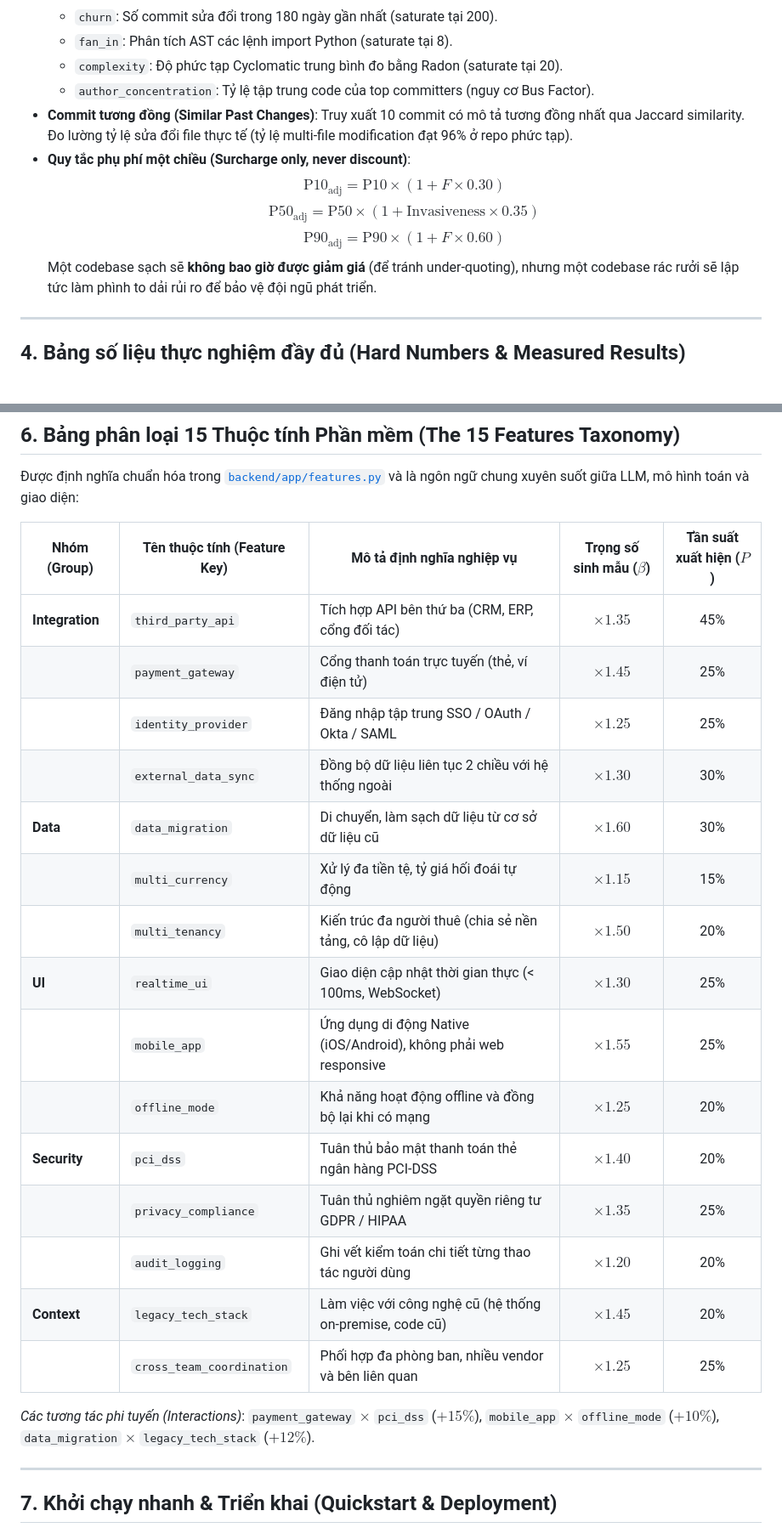
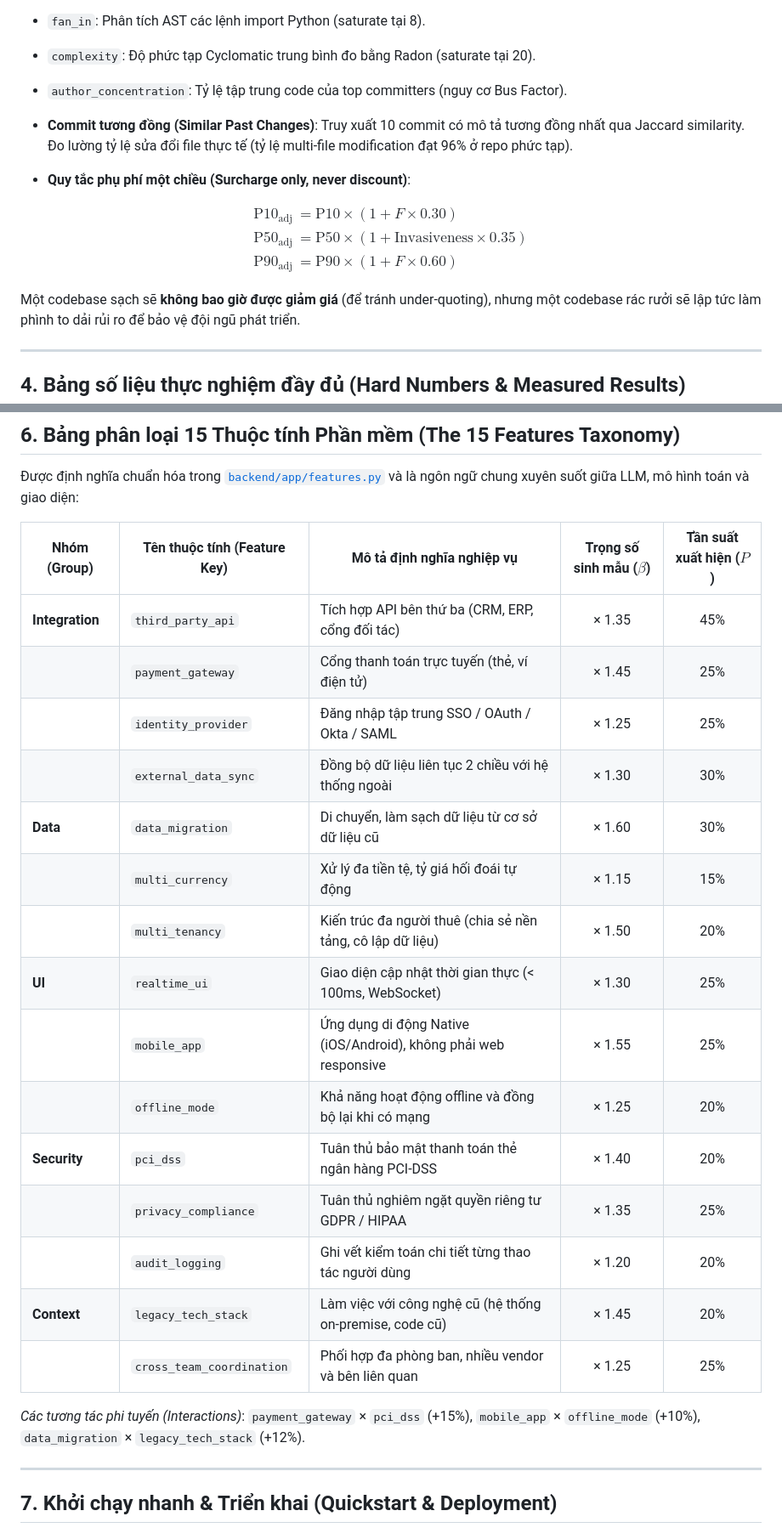
Before and after one commit to iknizzz1807/the-estimator, a Markdown page: README.md, 2 parts joined by grey strips. Shown at 85% size. Rendered like a GitHub page; blank space fills up the shorter version.

```diff
--- a/README.md
+++ b/README.md
@@ -217,11 +242,19 @@ Nếu dự án làm trên một kho mã nguồn có sẵn, The Estimator có th
   - `fan_in`: Phân tích AST các lệnh import Python (saturate tại 8).
   - `complexity`: Độ phức tạp Cyclomatic trung bình đo bằng Radon (saturate tại 20).
   - `author_concentration`: Tỷ lệ tập trung code của top committers (nguy cơ Bus Factor).
+
 - **Commit tương đồng (Similar Past Changes)**: Truy xuất 10 commit có mô tả tương đồng nhất qua Jaccard similarity. Đo lường tỷ lệ sửa đổi file thực tế (tỷ lệ multi-file modification đạt 96% ở repo phức tạp).
+
 - **Quy tắc phụ phí một chiều (Surcharge only, never discount)**:
-  $$\text{P10}_{\text{adj}} = \text{P10} \times (1 + F \times 0.30)$$
-  $$\text{P50}_{\text{adj}} = \text{P50} \times (1 + \text{Invasiveness} \times 0.35)$$
-  $$\text{P90}_{\text{adj}} = \text{P90} \times (1 + F \times 0.60)$$
+
+$$
+\begin{aligned}
+\text{P10}_{\text{adj}} &= \text{P10} \times (1 + F \times 0.30) \\
+\text{P50}_{\text{adj}} &= \text{P50} \times (1 + \text{Invasiveness} \times 0.35) \\
+\text{P90}_{\text{adj}} &= \text{P90} \times (1 + F \times 0.60)
+\end{aligned}
+$$
+
   Một codebase sạch sẽ **không bao giờ được giảm giá** (để tránh under-quoting), nhưng một codebase rác rưởi sẽ lập tức làm phình to dải rủi ro để bảo vệ đội ngũ phát triển.
 
 ---
@@ -324,23 +357,23 @@ Một trong những giá trị văn hóa kỹ thuật cao nhất của The Estim
 
 | Nhóm (Group) | Tên thuộc tính (Feature Key) | Mô tả định nghĩa nghiệp vụ | Trọng số sinh mẫu ($\beta$) | Tần suất xuất hiện ($P$) |
 |---|---|---|:---:|:---:|
-| **Integration** | `third_party_api` | Tích hợp API bên thứ ba (CRM, ERP, cổng đối tác) | $\times 1.35$ | 45% |
-| | `payment_gateway` | Cổng thanh toán trực tuyến (thẻ, ví điện tử) | $\times 1.45$ | 25% |
-| | `identity_provider` | Đăng nhập tập trung SSO / OAuth / Okta / SAML | $\times 1.25$ | 25% |
-| | `external_data_sync` | Đồng bộ dữ liệu liên tục 2 chiều với hệ thống ngoài | $\times 1.30$ | 30% |
-| **Data** | `data_migration` | Di chuyển, làm sạch dữ liệu từ cơ sở dữ liệu cũ | $\times 1.60$ | 30% |
-| | `multi_currency` | Xử lý đa tiền tệ, tỷ giá hối đoái tự động | $\times 1.15$ | 15% |
-| | `multi_tenancy` | Kiến trúc đa người thuê (chia sẻ nền tảng, cô lập dữ liệu) | $\times 1.50$ | 20% |
-| **UI** | `realtime_ui` | Giao diện cập nhật thời gian thực (< 100ms, WebSocket) | $\times 1.30$ | 25% |
-| | `mobile_app` | Ứng dụng di động Native (iOS/Android), không phải web responsive | $\times 1.55$ | 25% |
-| | `offline_mode` | Khả năng hoạt động offline và đồng bộ lại khi có mạng | $\times 1.25$ | 20% |
-| **Security** | `pci_dss` | Tuân thủ bảo mật thanh toán thẻ ngân hàng PCI-DSS | $\times 1.40$ | 20% |
-| | `privacy_compliance` | Tuân thủ nghiêm ngặt quyền riêng tư GDPR / HIPAA | $\times 1.35$ | 25% |
-| | `audit_logging` | Ghi vết kiểm toán chi tiết từng thao tác người dùng | $\times 1.20$ | 20% |
-| **Context** | `legacy_tech_stack` | Làm việc với công nghệ cũ (hệ thống on-premise, code cũ) | $\times 1.45$ | 20% |
-| | `cross_team_coordination` | Phối hợp đa phòng ban, nhiều vendor và bên liên quan | $\times 1.25$ | 25% |
+| **Integration** | `third_party_api` | Tích hợp API bên thứ ba (CRM, ERP, cổng đối tác) | × 1.35 | 45% |
+| | `payment_gateway` | Cổng thanh toán trực tuyến (thẻ, ví điện tử) | × 1.45 | 25% |
+| | `identity_provider` | Đăng nhập tập trung SSO / OAuth / Okta / SAML | × 1.25 | 25% |
+| | `external_data_sync` | Đồng bộ dữ liệu liên tục 2 chiều với hệ thống ngoài | × 1.30 | 30% |
+| **Data** | `data_migration` | Di chuyển, làm sạch dữ liệu từ cơ sở dữ liệu cũ | × 1.60 | 30% |
+| | `multi_currency` | Xử lý đa tiền tệ, tỷ giá hối đoái tự động | × 1.15 | 15% |
+| | `multi_tenancy` | Kiến trúc đa người thuê (chia sẻ nền tảng, cô lập dữ liệu) | × 1.50 | 20% |
+| **UI** | `realtime_ui` | Giao diện cập nhật thời gian thực (< 100ms, WebSocket) | × 1.30 | 25% |
+| | `mobile_app` | Ứng dụng di động Native (iOS/Android), không phải web responsive | × 1.55 | 25% |
+| | `offline_mode` | Khả năng hoạt động offline và đồng bộ lại khi có mạng | × 1.25 | 20% |
+| **Security** | `pci_dss` | Tuân thủ bảo mật thanh toán thẻ ngân hàng PCI-DSS | × 1.40 | 20% |
+| | `privacy_compliance` | Tuân thủ nghiêm ngặt quyền riêng tư GDPR / HIPAA | × 1.35 | 25% |
+| | `audit_logging` | Ghi vết kiểm toán chi tiết từng thao tác người dùng | × 1.20 | 20% |
+| **Context** | `legacy_tech_stack` | Làm việc với công nghệ cũ (hệ thống on-premise, code cũ) | × 1.45 | 20% |
+| | `cross_team_coordination` | Phối hợp đa phòng ban, nhiều vendor và bên liên quan | × 1.25 | 25% |
 
-*Các tương tác phi tuyến (Interactions)*: `payment_gateway` $\times$ `pci_dss` ($+15\%$), `mobile_app` $\times$ `offline_mode` ($+10\%$), `data_migration` $\times$ `legacy_tech_stack` ($+12\%$).
+*Các tương tác phi tuyến (Interactions)*: `payment_gateway` × `pci_dss` (+15%), `mobile_app` × `offline_mode` (+10%), `data_migration` × `legacy_tech_stack` (+12%).
 
 ---
 
```
Also changed, not shown: other parts of README.md (+46 -21 lines).
